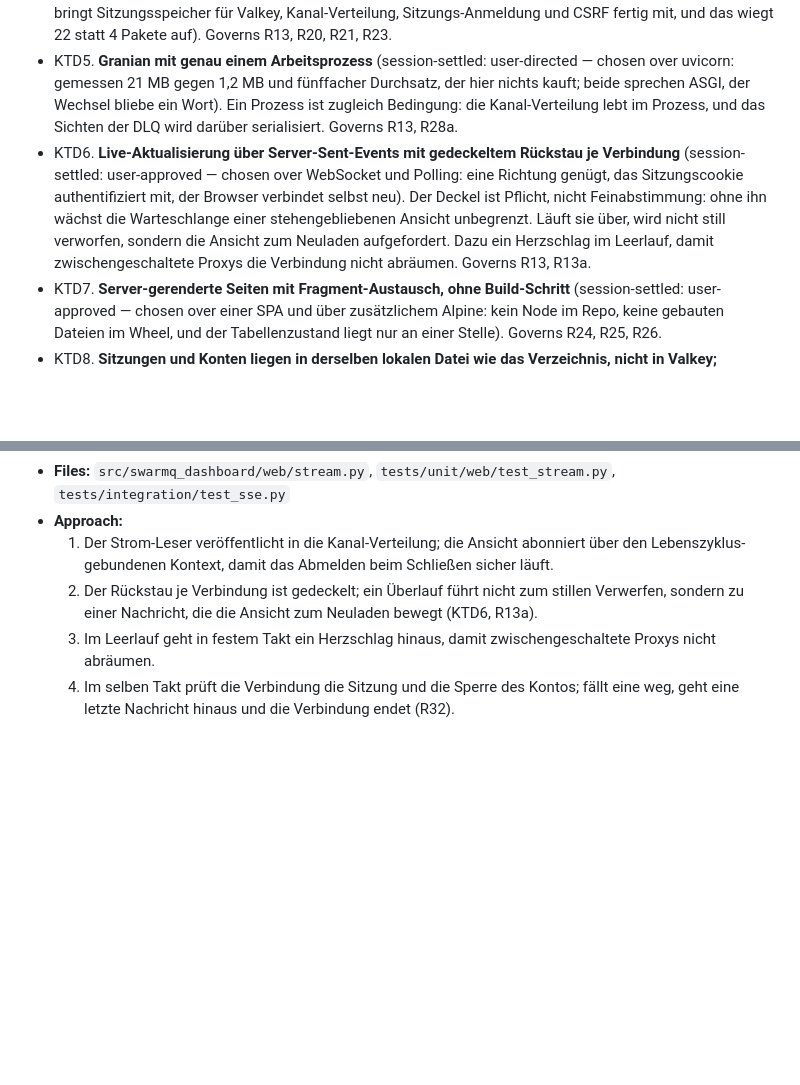
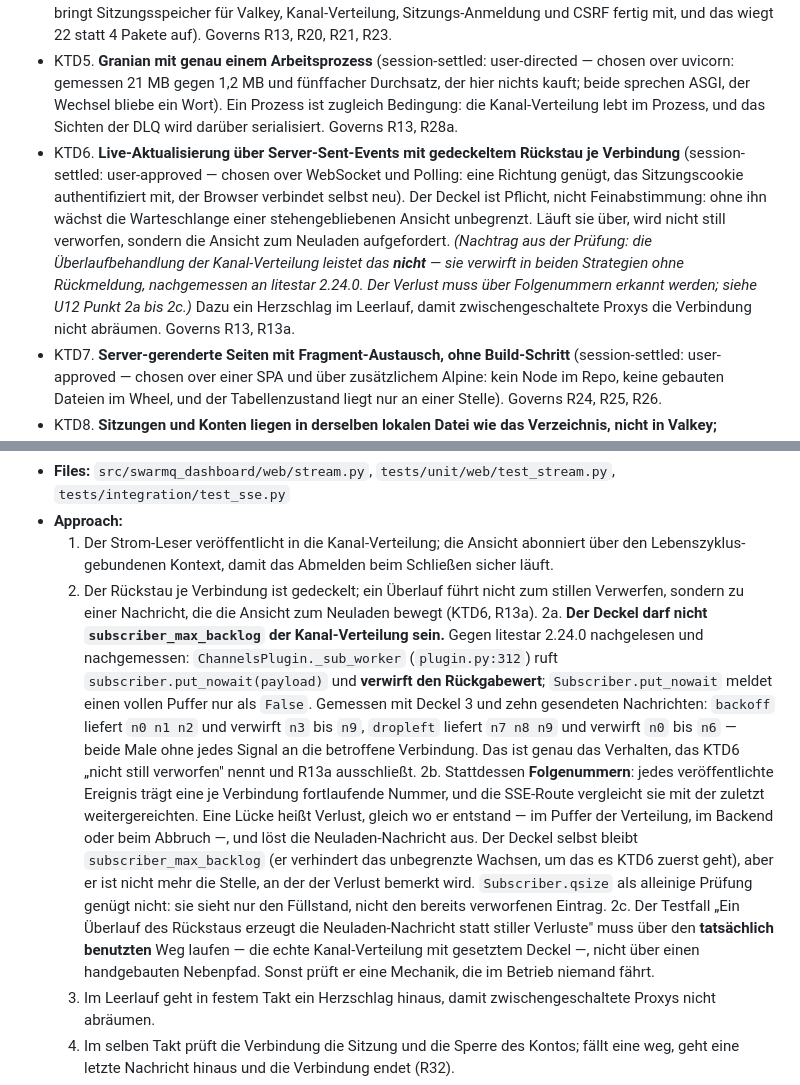
Before and after one commit to Schorschofwill/swarmv, a Markdown page: docs/plans/2026-09-16-1558-feat-dashboard-plan.md, 2 parts joined by grey strips. GitHub-like rendering; blank space fills up the shorter version.

Commit message:
docs: Nachtrag der Plan-Pruefung -- die Kanal-Verteilung verwirft still
Ein nachgereichter Befund der Plan-Pruefung, selbst gegengeprueft an der
installierten litestar 2.24.0 -- im Quelltext und durch Messung.

KTD6 sagt: "Laeuft sie ueber, wird nicht still verworfen, sondern die Ansicht
zum Neuladen aufgefordert." Die Ueberlaufbehandlung der Kanal-Verteilung
leistet genau das nicht. ``ChannelsPlugin._sub_worker`` (plugin.py:312) ruft
``subscriber.put_nowait(payload)`` und verwirft den Rueckgabewert;
``Subscriber.put_nowait`` meldet einen vollen Puffer nur als ``False``.
Gemessen mit Deckel 3 und zehn gesendeten Nachrichten: ``backoff`` liefert
n0 n1 n2 und verwirft n3 bis n9, ``dropleft`` liefert n7 n8 n9 und verwirft
n0 bis n6 -- beide Male ohne jedes Signal an die betroffene Verbindung.

Waere U12 auf ``subscriber_max_backlog`` als Deckel gebaut worden, haette die
Ansicht auf einem stillen Teilstand gestanden und ihn fuer aktuell gehalten.
Das ist die Fehlerklasse, gegen die dieses ganze Dashboard gebaut wird.

Der Plan haelt jetzt fest, dass der Verlust ueber Folgenummern erkannt werden
muss -- die erkennen ihn ausserdem unabhaengig davon, wo er entstand -- und
dass der vorhandene Testfall gegen den tatsaechlich benutzten Weg laufen muss,
nicht gegen einen handgebauten Nebenpfad.

Die Stack-Entscheidung stuetzte die Wahl von Litestar unter anderem auf
"Backpressure" und "Verhalten bei langsamen Lesern". Der Satz bekommt eine
Korrektur: fuer diese eine Eigenschaft traegt er nicht. Die Wahl selbst
bleibt -- Fanout, Abo-Lebenszyklus und Lifespan-Bindung tragen weiterhin.

Co-Authored-By: Claude Opus 5 (1M context) <noreply@anthropic.com>

```diff
--- a/docs/plans/2026-09-16-1558-feat-dashboard-plan.md
+++ b/docs/plans/2026-09-16-1558-feat-dashboard-plan.md
@@ -285,7 +285,7 @@ Dieser Plan besitzt das Dashboard-Paket. Die Aufteilung darunter ist der heutige
 - KTD3. **Das Verzeichnis ist eine SQLite-Datei mit FTS5 im Trigramm-Modus** (session-settled: user-approved — chosen over reinem Valkey und über PostgreSQL: Volltext über Argumente gibt es in Valkey OSS nicht, und SQLite kostet null zusätzliche Pakete). Trigramm statt wortweiser Zerlegung, weil eine Ops-Suche nach einem Fragment im Wortinneren sonst gar nichts findet: gemessen findet der Trigramm-Index das Fragment `3@example` 10.000-mal, der wortweise **null**-mal. Preis ist ein knapp doppelt so großes Verzeichnis — 750 statt 409 Byte je Zeile. Governs R5, R7, R10.
 - KTD4. **Litestar als Web-Rahmen** (session-settled: user-directed — chosen over Starlette und FastAPI: es bringt Sitzungsspeicher für Valkey, Kanal-Verteilung, Sitzungs-Anmeldung und CSRF fertig mit, und das wiegt 22 statt 4 Pakete auf). Governs R13, R20, R21, R23.
 - KTD5. **Granian mit genau einem Arbeitsprozess** (session-settled: user-directed — chosen over uvicorn: gemessen 21 MB gegen 1,2 MB und fünffacher Durchsatz, der hier nichts kauft; beide sprechen ASGI, der Wechsel bliebe ein Wort). Ein Prozess ist zugleich Bedingung: die Kanal-Verteilung lebt im Prozess, und das Sichten der DLQ wird darüber serialisiert. Governs R13, R28a.
-- KTD6. **Live-Aktualisierung über Server-Sent-Events mit gedeckeltem Rückstau je Verbindung** (session-settled: user-approved — chosen over WebSocket und Polling: eine Richtung genügt, das Sitzungscookie authentifiziert mit, der Browser verbindet selbst neu). Der Deckel ist Pflicht, nicht Feinabstimmung: ohne ihn wächst die Warteschlange einer stehengebliebenen Ansicht unbegrenzt. Läuft sie über, wird nicht still verworfen, sondern die Ansicht zum Neuladen aufgefordert. Dazu ein Herzschlag im Leerlauf, damit zwischengeschaltete Proxys die Verbindung nicht abräumen. Governs R13, R13a.
+- KTD6. **Live-Aktualisierung über Server-Sent-Events mit gedeckeltem Rückstau je Verbindung** (session-settled: user-approved — chosen over WebSocket und Polling: eine Richtung genügt, das Sitzungscookie authentifiziert mit, der Browser verbindet selbst neu). Der Deckel ist Pflicht, nicht Feinabstimmung: ohne ihn wächst die Warteschlange einer stehengebliebenen Ansicht unbegrenzt. Läuft sie über, wird nicht still verworfen, sondern die Ansicht zum Neuladen aufgefordert. *(Nachtrag aus der Prüfung: die Überlaufbehandlung der Kanal-Verteilung leistet das **nicht** — sie verwirft in beiden Strategien ohne Rückmeldung, nachgemessen an litestar 2.24.0. Der Verlust muss über Folgenummern erkannt werden; siehe U12 Punkt 2a bis 2c.)* Dazu ein Herzschlag im Leerlauf, damit zwischengeschaltete Proxys die Verbindung nicht abräumen. Governs R13, R13a.
 - KTD7. **Server-gerenderte Seiten mit Fragment-Austausch, ohne Build-Schritt** (session-settled: user-approved — chosen over einer SPA und über zusätzlichem Alpine: kein Node im Repo, keine gebauten Dateien im Wheel, und der Tabellenzustand liegt nur an einer Stelle). Governs R24, R25, R26.
 - KTD8. **Sitzungen und Konten liegen in derselben lokalen Datei wie das Verzeichnis, nicht in Valkey; Passwörter als argon2id.** Die Stack-Entscheidung sah zunächst den Valkey-Sitzungsspeicher vor, weil er Ablaufzeit und Aufräumen geschenkt mitbringt. Dagegen steht der Zweck des Werkzeugs: liegt Valkey, kommt niemand mehr hinein — und das ist genau der Vorfall, für den das Dashboard existiert. Der einzige Vorteil des geteilten Speichers wäre die Nutzung über mehrere Prozesse, und die gibt es hier nicht (KTD5). Konten, Sitzungen und die Zähler der Anmeldebremse liegen in einer **eigenen** Datei neben dem Verzeichnis, nicht in derselben: der Neuaufbau des Verzeichnisses aus dem Strom ist ein vorgesehener Weg (U5), und läge alles in einer Datei, würde ihr Löschen das Team aussperren. Die Inaktivitätsfrist wird damit eine Ablaufspalte statt einer Schlüssel-Lebensdauer, Abmelden ein Löschen, Sperren ein Löschen aller Zeilen des Kontos. Governs R21, R32.
 - KTD9. **Der Dashboard-Schlüsselraum liegt unter eigenem Präfix und auf einem eigenen Valkey-Datenbankindex.** Grund: die Integrationsvorrichtung der Bibliothek leert Datenbank 0 bei jedem Testlauf, und zwar automatisch. Das Präfix allein schützt davor nicht. Governs R3, R27.
@@ -802,6 +802,9 @@ Fünf Stufen. A bis D bilden die erste Auslieferung gegen die veröffentlichte B
 - **Approach:**
   1. Der Strom-Leser veröffentlicht in die Kanal-Verteilung; die Ansicht abonniert über den Lebenszyklus-gebundenen Kontext, damit das Abmelden beim Schließen sicher läuft.
   2. Der Rückstau je Verbindung ist gedeckelt; ein Überlauf führt nicht zum stillen Verwerfen, sondern zu einer Nachricht, die die Ansicht zum Neuladen bewegt (KTD6, R13a).
+  2a. **Der Deckel darf nicht `subscriber_max_backlog` der Kanal-Verteilung sein.** Gegen litestar 2.24.0 nachgelesen und nachgemessen: `ChannelsPlugin._sub_worker` (`plugin.py:312`) ruft `subscriber.put_nowait(payload)` und **verwirft den Rückgabewert**; `Subscriber.put_nowait` meldet einen vollen Puffer nur als `False`. Gemessen mit Deckel 3 und zehn gesendeten Nachrichten: `backoff` liefert `n0 n1 n2` und verwirft `n3` bis `n9`, `dropleft` liefert `n7 n8 n9` und verwirft `n0` bis `n6` — beide Male ohne jedes Signal an die betroffene Verbindung. Das ist genau das Verhalten, das KTD6 „nicht still verworfen" nennt und R13a ausschließt.
+  2b. Stattdessen **Folgenummern**: jedes veröffentlichte Ereignis trägt eine je Verbindung fortlaufende Nummer, und die SSE-Route vergleicht sie mit der zuletzt weitergereichten. Eine Lücke heißt Verlust, gleich wo er entstand — im Puffer der Verteilung, im Backend oder beim Abbruch —, und löst die Neuladen-Nachricht aus. Der Deckel selbst bleibt `subscriber_max_backlog` (er verhindert das unbegrenzte Wachsen, um das es KTD6 zuerst geht), aber er ist nicht mehr die Stelle, an der der Verlust bemerkt wird. `Subscriber.qsize` als alleinige Prüfung genügt nicht: sie sieht nur den Füllstand, nicht den bereits verworfenen Eintrag.
+  2c. Der Testfall „Ein Überlauf des Rückstaus erzeugt die Neuladen-Nachricht statt stiller Verluste" muss über den **tatsächlich benutzten** Weg laufen — die echte Kanal-Verteilung mit gesetztem Deckel —, nicht über einen handgebauten Nebenpfad. Sonst prüft er eine Mechanik, die im Betrieb niemand fährt.
   3. Im Leerlauf geht in festem Takt ein Herzschlag hinaus, damit zwischengeschaltete Proxys nicht abräumen.
   4. Im selben Takt prüft die Verbindung die Sitzung und die Sperre des Kontos; fällt eine weg, geht eine letzte Nachricht hinaus und die Verbindung endet (R32).
   5. Der Generator hört auf Verbindungsabbruch und auf das Herunterfahren des Dienstes — ohne das hängt jedes Beenden an jeder offenen Verbindung. Der Server bekommt zusätzlich eine Frist als Netz darunter.
```
Also changed, not shown: docs/reference/stack-entscheidung.md (+2 -0 lines).
